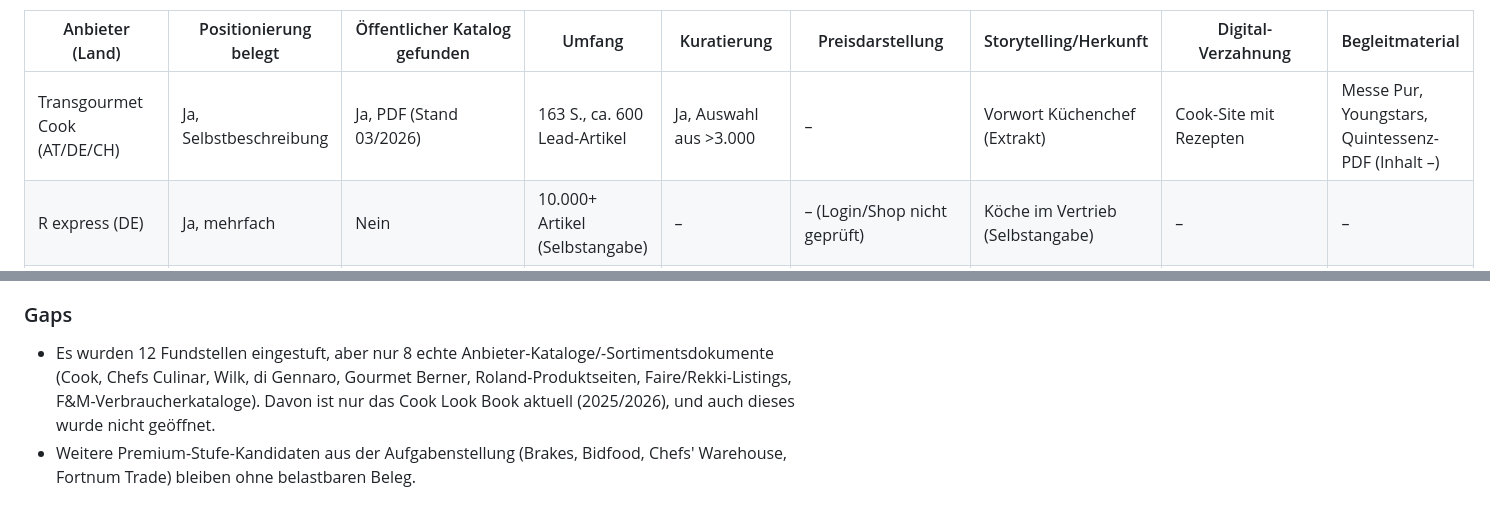
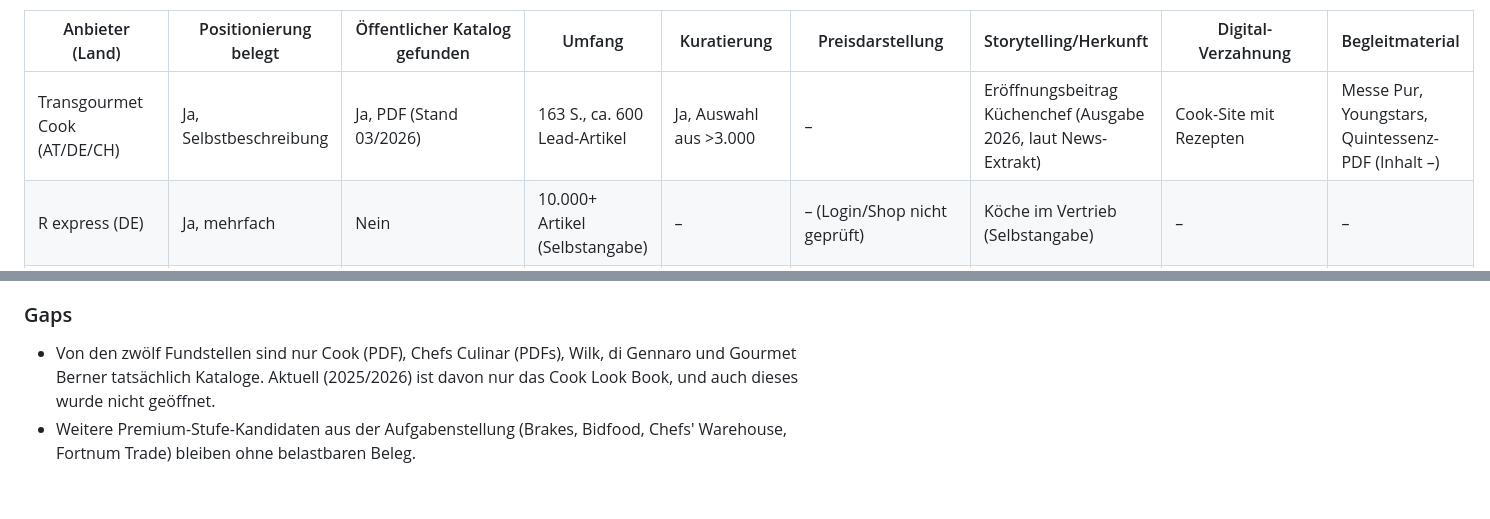
Before and after one commit to iljaking-creator/ILO, a Markdown page: research_notes/Feinkost Großhandel Katalog Benchmark/04_stufe_premium.md, 2 parts joined by grey strips. Rendered like a GitHub page.

```diff
--- a/research_notes/Feinkost Großhandel Katalog Benchmark/04_stufe_premium.md
+++ b/research_notes/Feinkost Großhandel Katalog Benchmark/04_stufe_premium.md
@@ -224,7 +224,7 @@ Geprüft, ohne verwertbaren Katalogbeleg: Käfer, Dallmayr, Eataly (B2B), Formag
 
 | Anbieter (Land) | Positionierung belegt | Öffentlicher Katalog gefunden | Umfang | Kuratierung | Preisdarstellung | Storytelling/Herkunft | Digital-Verzahnung | Begleitmaterial |
 |---|---|---|---|---|---|---|---|---|
-| Transgourmet Cook (AT/DE/CH) | Ja, Selbstbeschreibung | Ja, PDF (Stand 03/2026) | 163 S., ca. 600 Lead-Artikel | Ja, Auswahl aus >3.000 | – | Vorwort Küchenchef (Extrakt) | Cook-Site mit Rezepten | Messe Pur, Youngstars, Quintessenz-PDF (Inhalt –) |
+| Transgourmet Cook (AT/DE/CH) | Ja, Selbstbeschreibung | Ja, PDF (Stand 03/2026) | 163 S., ca. 600 Lead-Artikel | Ja, Auswahl aus >3.000 | – | Eröffnungsbeitrag Küchenchef (Ausgabe 2026, laut News-Extrakt) | Cook-Site mit Rezepten | Messe Pur, Youngstars, Quintessenz-PDF (Inhalt –) |
 | R express (DE) | Ja, mehrfach | Nein | 10.000+ Artikel (Selbstangabe) | – | – (Login/Shop nicht geprüft) | Köche im Vertrieb (Selbstangabe) | – | – |
 | Frischeparadies (DE) | Ja, Selbstbeschreibung | Nein | – | – | – | – | Online-Shop | – |
 | Metro Premium-Stufe (DE) | Ja (Eigenmarken-Tier) | Nein | – | Eigenmarken-Stufen | – | – | – | – |
@@ -242,5 +242,5 @@ Geprüft, ohne verwertbaren Katalogbeleg: Käfer, Dallmayr, Eataly (B2B), Formag
 - Priorität für eine Folgerecherche: (1) das Cook Look Book PDF vollständig sichten (einzige aktuelle Premium-Katalogquelle mit belegtem Umfang); (2) aktuelle Ausgaben von Wilk, Gourmet Berner und di Gennaro; (3) Schweizer und österreichische Feinkost-Importeure sowie Öl-/Trüffel-Spezialisten; (4) Fortnum & Mason Trade, Brakes, Bidfood, Chefs' Warehouse.
 
 ### Gaps
-- Es wurden 12 Fundstellen eingestuft, aber nur 8 echte Anbieter-Kataloge/-Sortimentsdokumente (Cook, Chefs Culinar, Wilk, di Gennaro, Gourmet Berner, Roland-Produktseiten, Faire/Rekki-Listings, F&M-Verbraucherkataloge). Davon ist nur das Cook Look Book aktuell (2025/2026), und auch dieses wurde nicht geöffnet.
+- Von den zwölf Fundstellen sind nur Cook (PDF), Chefs Culinar (PDFs), Wilk, di Gennaro und Gourmet Berner tatsächlich Kataloge. Aktuell (2025/2026) ist davon nur das Cook Look Book, und auch dieses wurde nicht geöffnet.
 - Weitere Premium-Stufe-Kandidaten aus der Aufgabenstellung (Brakes, Bidfood, Chefs' Warehouse, Fortnum Trade) bleiben ohne belastbaren Beleg.
```
Also changed, not shown: other parts of research_notes/Feinkost Großhandel Katalog Benchmark/04_stufe_premium.md (+7 -7 lines).
